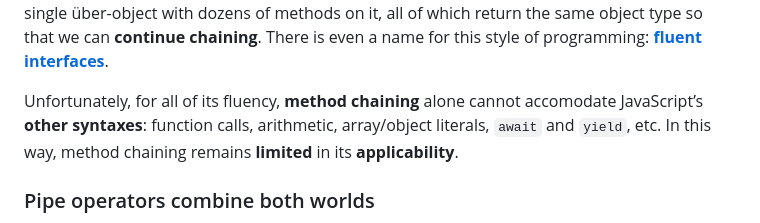
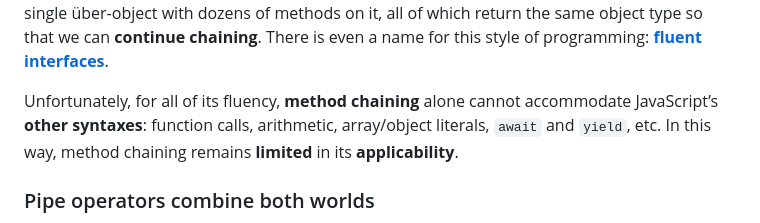
Before and after one commit to tc39/proposal-pipeline-operator, a Markdown page: README.md, the part around the change. GitHub-like rendering.

Commit message:
Fix typo 'accomodate'

```diff
--- a/README.md
+++ b/README.md
@@ -122,7 +122,7 @@ There is even a name for this style of programming:
 [fluent interfaces]: https://en.wikipedia.org/wiki/Fluent_interface
 
 Unfortunately, for all of its fluency,
-**method chaining** alone cannot accomodate JavaScript’s **other syntaxes**:
+**method chaining** alone cannot accommodate JavaScript’s **other syntaxes**:
 function calls, arithmetic, array/object literals, `await` and `yield`, etc.
 In this way, method chaining remains **limited** in its **applicability**.
 
```
